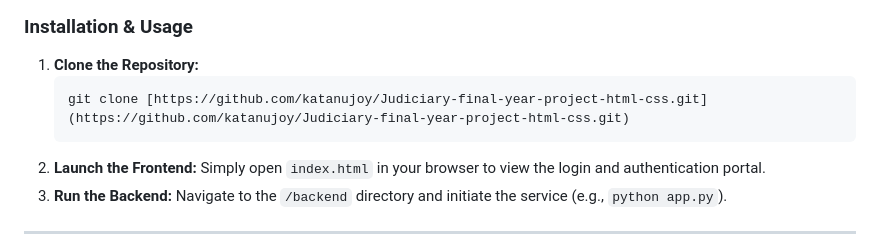
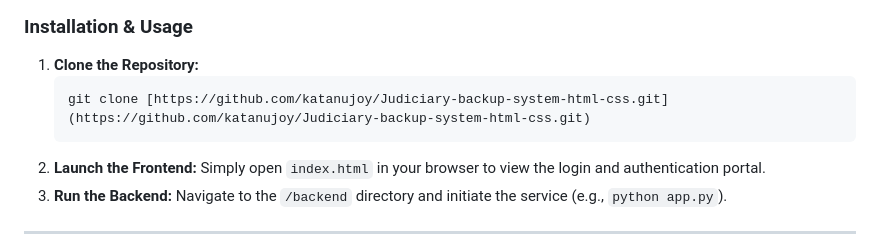
Before and after one commit to katanujoy/Judiciary-final-year-project-html-css, a Markdown page: README.md, the part around the change. Drawn GitHub-style.

Commit message:
changed readme link

````diff
--- a/README.md
+++ b/README.md
@@ -51,7 +51,7 @@ The platform provides a centralized hub for judicial officers to upload case fil
 ### Installation & Usage
 1. **Clone the Repository:**
    ```bash
-   git clone [https://github.com/katanujoy/Judiciary-final-year-project-html-css.git](https://github.com/katanujoy/Judiciary-final-year-project-html-css.git)
+   git clone [https://github.com/katanujoy/Judiciary-backup-system-html-css.git](https://github.com/katanujoy/Judiciary-backup-system-html-css.git)
    ```
 2. **Launch the Frontend:**
    Simply open `index.html` in your browser to view the login and authentication portal.
````
